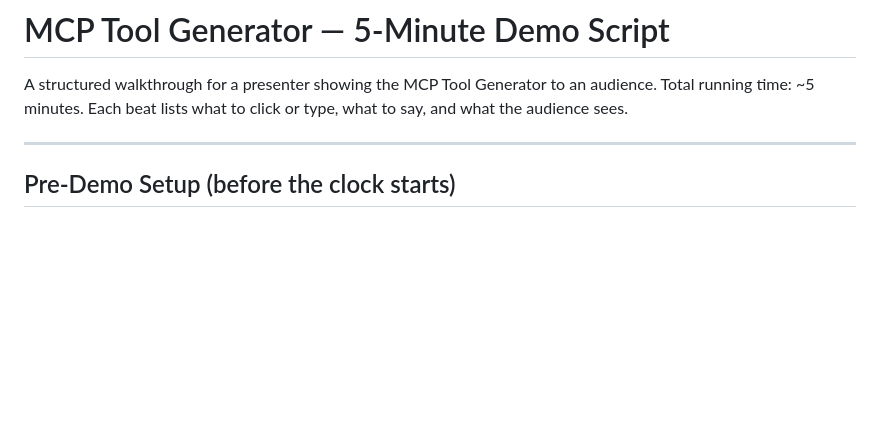
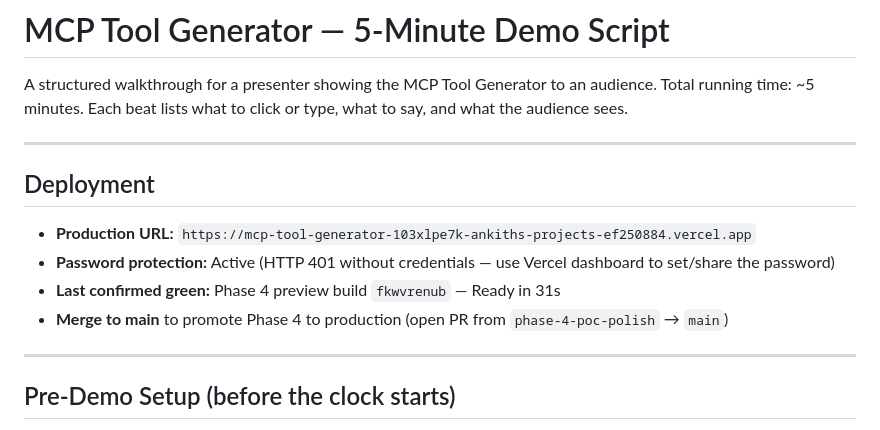
Before and after one commit to ankith915/MCP_Tool_Generator, a Markdown page: docs/demo.md, the part around the change. Rendered like a GitHub page; blank space fills up the shorter version.

Commit message:
docs(demo): add deployment URL, password protection status, and merge instructions
Co-Authored-By: Claude Sonnet 4.6 <noreply@anthropic.com>

```diff
--- a/docs/demo.md
+++ b/docs/demo.md
@@ -3,6 +3,15 @@
 A structured walkthrough for a presenter showing the MCP Tool Generator to an
 audience. Total running time: ~5 minutes. Each beat lists what to click or
 type, what to say, and what the audience sees.
+
+---
+
+## Deployment
+
+- **Production URL:** `https://mcp-tool-generator-103xlpe7k-ankiths-projects-ef250884.vercel.app`
+- **Password protection:** Active (HTTP 401 without credentials — use Vercel dashboard to set/share the password)
+- **Last confirmed green:** Phase 4 preview build `fkwvrenub` — Ready in 31s
+- **Merge to main** to promote Phase 4 to production (open PR from `phase-4-poc-polish` → `main`)
 
 ---
 
```
